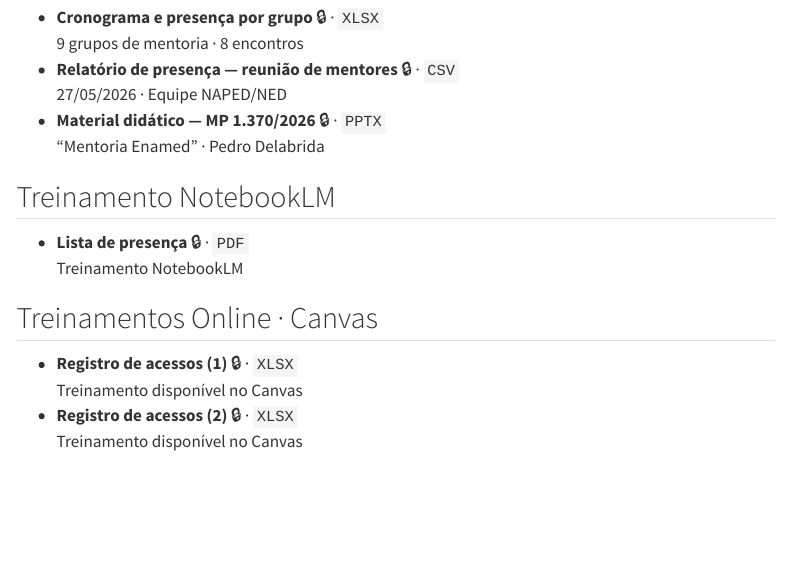
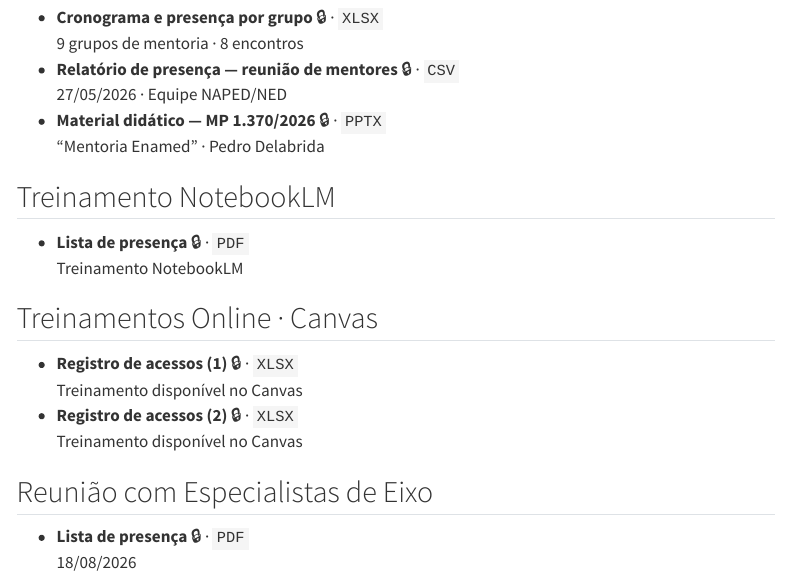
Before and after one commit to bergohellen-hub/portfolionaped2026, a Quarto document (paginas/comprovacoes.qmd): the page in a window 1100 px wide, from 630 px down. Rendered offline with R 4.5, knitr and Pandoc in place of Quarto, with nearby package versions; menus at the side of the page are left out.

Commit message:
Adiciona a Reunião com Especialistas de Eixo às Comprovações
Lista de presença (PDF, 18/08/2026), seguindo o mesmo padrão dos
demais itens — o documento em si fica na pasta restrita do OneDrive,
só a referência entra no portfólio.

Co-Authored-By: Claude Sonnet 5 <noreply@anthropic.com>

```diff
--- a/paginas/comprovacoes.qmd
+++ b/paginas/comprovacoes.qmd
@@ -45,3 +45,8 @@ Acesso restrito à rede institucional Afya · OneDrive
   Treinamento disponível no Canvas
 - **Registro de acessos (2)** 🔒 · `XLSX`
   Treinamento disponível no Canvas
+
+## Reunião com Especialistas de Eixo
+
+- **Lista de presença** 🔒 · `PDF`
+  18/08/2026
```
